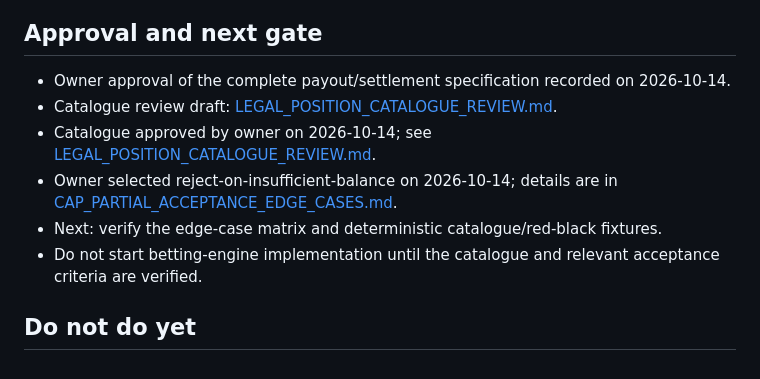
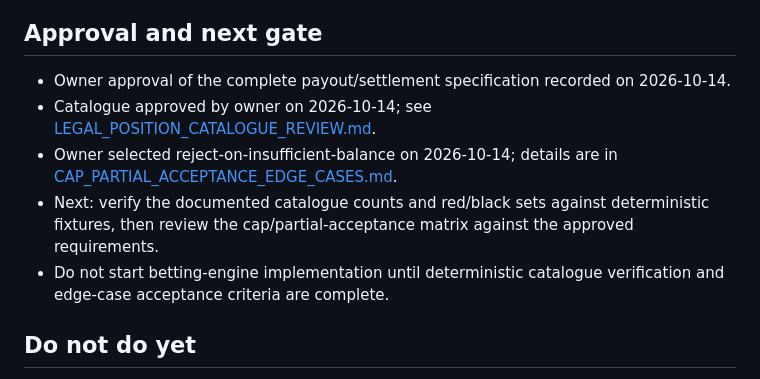
Before and after one commit to vishweshgawas06-dotcom/fairmount-games, a Markdown page: docs/project-plan/NEXT_ACTION.md, the part around the change. Rendered like a GitHub page.

Commit message:
docs: clarify next verification action

```diff
--- a/docs/project-plan/NEXT_ACTION.md
+++ b/docs/project-plan/NEXT_ACTION.md
@@ -38,11 +38,10 @@ See [Roulette Payout and Settlement Specification (Draft)](roulette/PAYOUT_AND_S
 ## Approval and next gate
 
 - Owner approval of the complete payout/settlement specification recorded on 2026-10-14.
-- Catalogue review draft: [LEGAL_POSITION_CATALOGUE_REVIEW.md](roulette/LEGAL_POSITION_CATALOGUE_REVIEW.md).
 - Catalogue approved by owner on 2026-10-14; see [LEGAL_POSITION_CATALOGUE_REVIEW.md](roulette/LEGAL_POSITION_CATALOGUE_REVIEW.md).
 - Owner selected reject-on-insufficient-balance on 2026-10-14; details are in [CAP_PARTIAL_ACCEPTANCE_EDGE_CASES.md](roulette/CAP_PARTIAL_ACCEPTANCE_EDGE_CASES.md).
-- Next: verify the edge-case matrix and deterministic catalogue/red-black fixtures.
-- Do not start betting-engine implementation until the catalogue and relevant acceptance criteria are verified.
+- Next: verify the documented catalogue counts and red/black sets against deterministic fixtures, then review the cap/partial-acceptance matrix against the approved requirements.
+- Do not start betting-engine implementation until deterministic catalogue verification and edge-case acceptance criteria are complete.
 
 ## Do not do yet
 
```
